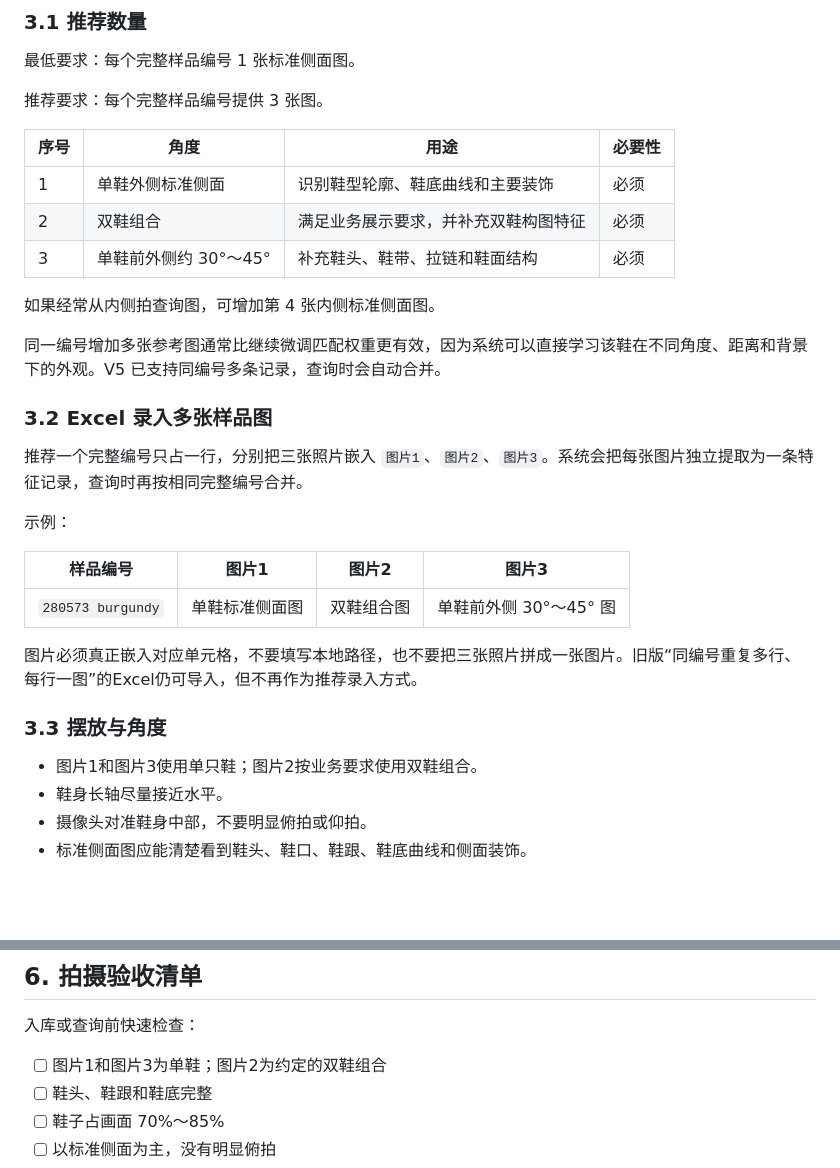
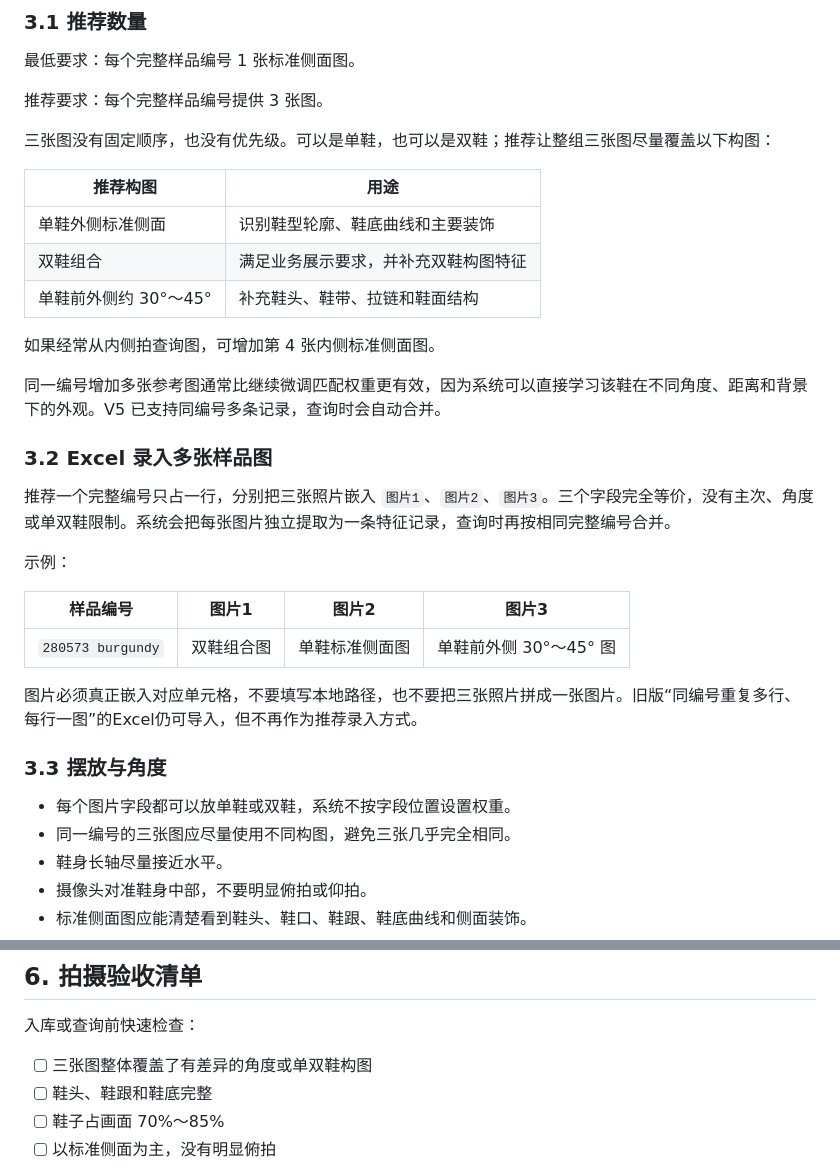
Before and after one commit to tulipking888/shoe-match-web, a Markdown page: docs/鞋库拍摄规范.md, 2 parts joined by grey strips. GitHub-like rendering; blank space fills up the shorter version.

Commit message:
明确样品图片字段无优先级

```diff
--- a/docs/鞋库拍摄规范.md
+++ b/docs/鞋库拍摄规范.md
@@ -25,11 +25,13 @@
 
 推荐要求：每个完整样品编号提供 3 张图。
 
-| 序号 | 角度 | 用途 | 必要性 |
-| --- | --- | --- | --- |
-| 1 | 单鞋外侧标准侧面 | 识别鞋型轮廓、鞋底曲线和主要装饰 | 必须 |
-| 2 | 双鞋组合 | 满足业务展示要求，并补充双鞋构图特征 | 必须 |
-| 3 | 单鞋前外侧约 30°～45° | 补充鞋头、鞋带、拉链和鞋面结构 | 必须 |
+三张图没有固定顺序，也没有优先级。可以是单鞋，也可以是双鞋；推荐让整组三张图尽量覆盖以下构图：
+
+| 推荐构图 | 用途 |
+| --- | --- |
+| 单鞋外侧标准侧面 | 识别鞋型轮廓、鞋底曲线和主要装饰 |
+| 双鞋组合 | 满足业务展示要求，并补充双鞋构图特征 |
+| 单鞋前外侧约 30°～45° | 补充鞋头、鞋带、拉链和鞋面结构 |
 
 如果经常从内侧拍查询图，可增加第 4 张内侧标准侧面图。
 
@@ -37,19 +39,20 @@
 
 ### 3.2 Excel 录入多张样品图
 
-推荐一个完整编号只占一行，分别把三张照片嵌入 `图片1`、`图片2`、`图片3`。系统会把每张图片独立提取为一条特征记录，查询时再按相同完整编号合并。
+推荐一个完整编号只占一行，分别把三张照片嵌入 `图片1`、`图片2`、`图片3`。三个字段完全等价，没有主次、角度或单双鞋限制。系统会把每张图片独立提取为一条特征记录，查询时再按相同完整编号合并。
 
 示例：
 
 | 样品编号 | 图片1 | 图片2 | 图片3 |
 | --- | --- | --- | --- |
-| `280573 burgundy` | 单鞋标准侧面图 | 双鞋组合图 | 单鞋前外侧 30°～45° 图 |
+| `280573 burgundy` | 双鞋组合图 | 单鞋标准侧面图 | 单鞋前外侧 30°～45° 图 |
 
 图片必须真正嵌入对应单元格，不要填写本地路径，也不要把三张照片拼成一张图片。旧版“同编号重复多行、每行一图”的Excel仍可导入，但不再作为推荐录入方式。
 
 ### 3.3 摆放与角度
 
-- 图片1和图片3使用单只鞋；图片2按业务要求使用双鞋组合。
+- 每个图片字段都可以放单鞋或双鞋，系统不按字段位置设置权重。
+- 同一编号的三张图应尽量使用不同构图，避免三张几乎完全相同。
 - 鞋身长轴尽量接近水平。
 - 摄像头对准鞋身中部，不要明显俯拍或仰拍。
 - 标准侧面图应能清楚看到鞋头、鞋口、鞋跟、鞋底曲线和侧面装饰。
@@ -131,7 +134,7 @@
 
 入库或查询前快速检查：
 
-- [ ] 图片1和图片3为单鞋；图片2为约定的双鞋组合
+- [ ] 三张图整体覆盖了有差异的角度或单双鞋构图
 - [ ] 鞋头、鞋跟和鞋底完整
 - [ ] 鞋子占画面 70%～85%
 - [ ] 以标准侧面为主，没有明显俯拍
```
Also changed, not shown: docs/手机操作流程.md (+1 -1 lines), docs/技术方案总结.md (+2 -2 lines).
